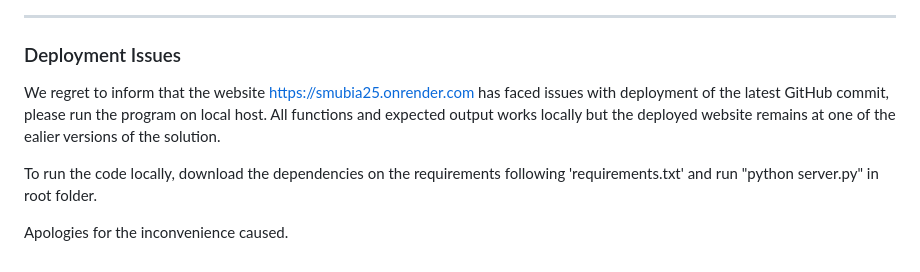
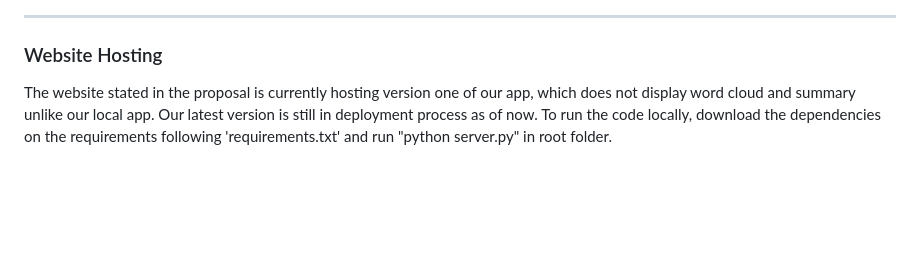
Before and after one commit to aurrtherr/smubia25, a Markdown page: README.md, the part around the change. Rendered like a GitHub page; blank space fills up the shorter version.

```diff
--- a/README.md
+++ b/README.md
@@ -26,9 +26,6 @@ Our solution’s value lies in its **user-friendly interface** and **broad file
 ![Architecture Diagram](./static/images/Solution_ArchitectureDiagram.png)
 
 ---
-### Deployment Issues
-We regret to inform that the website https://smubia25.onrender.com has faced issues with deployment of the latest GitHub commit, please run the program on local host. All functions and expected output works locally but the deployed website remains at one of the ealier versions of the solution.
-
+### Website Hosting
+The website stated in the proposal is currently hosting version one of our app, which does not display word cloud and summary unlike our local app. Our latest version is still in deployment process as of now.
 To run the code locally, download the dependencies on the requirements following 'requirements.txt' and run "python server.py" in root folder.
-
-Apologies for the inconvenience caused.
```
